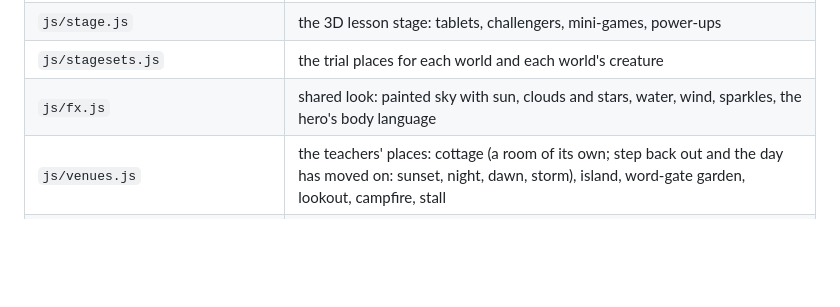
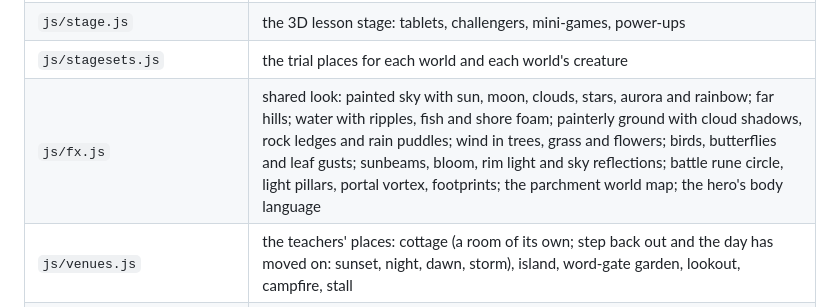
Before and after one commit to claudekovalenko/gamefied-greek, a Markdown page: README.md, the part around the change. Rendered like a GitHub page; blank space fills up the shorter version.

Commit message:
README: what the shared look file now draws
Co-Authored-By: Claude Opus 5.5 <noreply@anthropic.com>
Claude-Session: https://claude.ai/code/session_013jN6PodFU51UEhZqj9w8T1

```diff
--- a/README.md
+++ b/README.md
@@ -173,7 +173,7 @@ npm run make-icons   # re-render icons/*.png from the SVGs (needs Playwright)
 | `js/worlds.js`, `js/props.js` | the nine worlds' roads, ground shapes and landmarks |
 | `js/stage.js` | the 3D lesson stage: tablets, challengers, mini-games, power-ups |
 | `js/stagesets.js` | the trial places for each world and each world's creature |
-| `js/fx.js` | shared look: painted sky with sun, clouds and stars, water, wind, sparkles, the hero's body language |
+| `js/fx.js` | shared look: painted sky with sun, moon, clouds, stars, aurora and rainbow; far hills; water with ripples, fish and shore foam; painterly ground with cloud shadows, rock ledges and rain puddles; wind in trees, grass and flowers; birds, butterflies and leaf gusts; sunbeams, bloom, rim light and sky reflections; battle rune circle, light pillars, portal vortex, footprints; the parchment world map; the hero's body language |
 | `js/venues.js` | the teachers' places: cottage (a room of its own; step back out and the day has moved on: sunset, night, dawn, storm), island, word-gate garden, lookout, campfire, stall |
 | `js/raiders.js` | Raiders of Forgetting: arrive for each missed day (Profile → "If I miss a day") |
 | `js/cloud.js` | cloud save across devices with a private sync code (Supabase `game_save`/`game_load`) |
```
